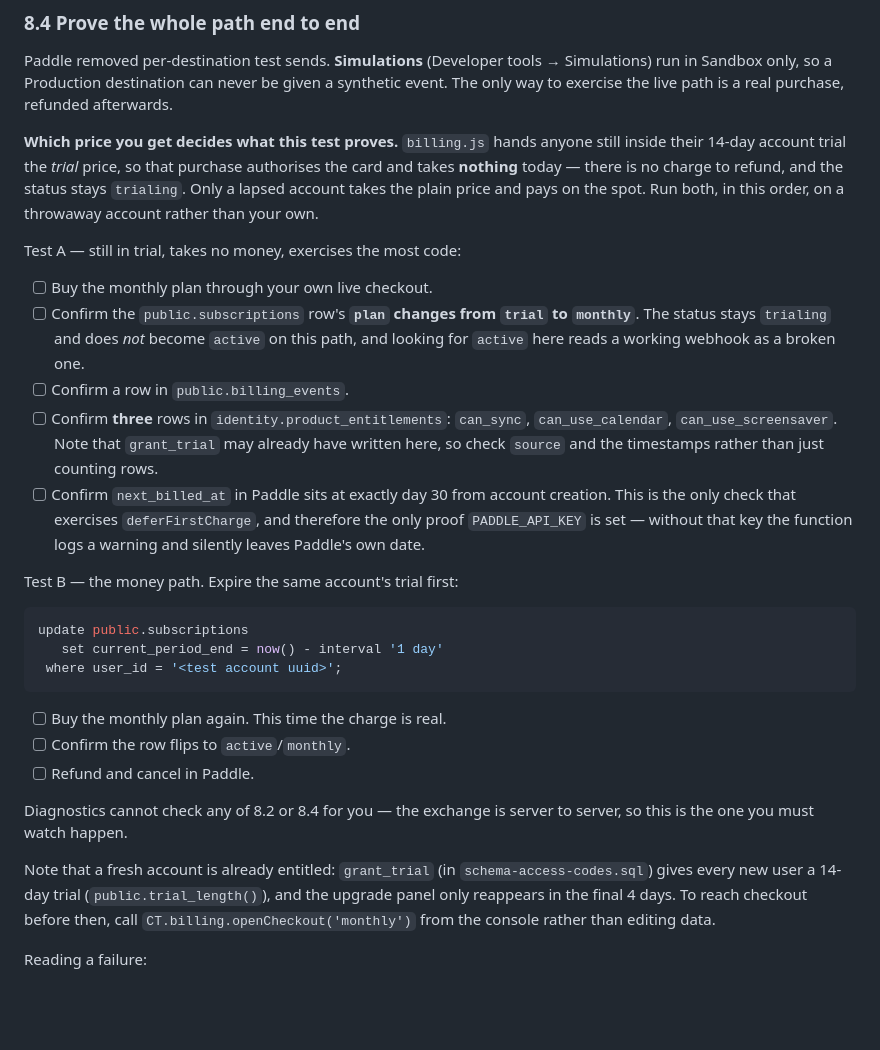
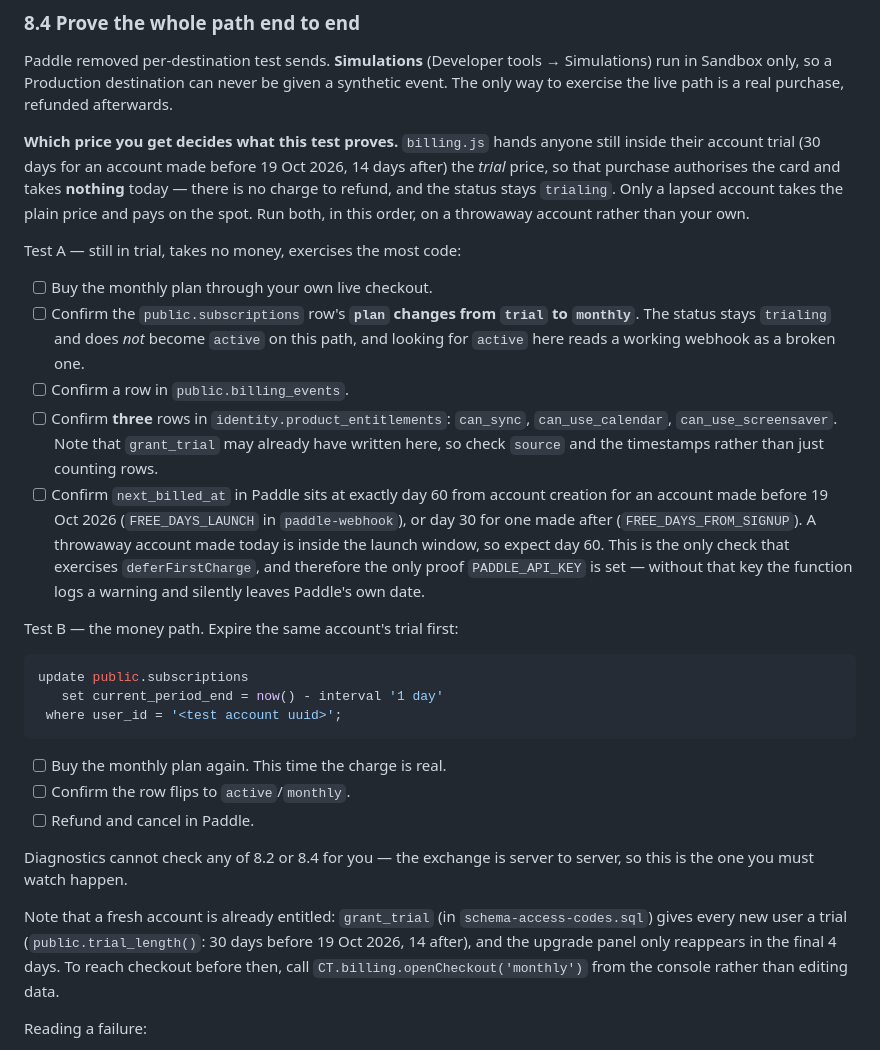
Before and after one commit to AibhlinnAI/pie-timers-app, a Markdown page: DEPLOY.md, the part around the change. Drawn GitHub-style; blank space fills up the shorter version.

Commit message:
Expect day 60, not day 30, in the launch-window purchase test
DEPLOY.md 8.4 still described a 14-day trial and a first charge at day 30.
Any account made before 19 Oct 2026 gets a 30-day trial and, if it
subscribes while trialing, a first charge at day 60, so the test as written
would read a working defer as broken.

Co-Authored-By: Claude Opus 5 <noreply@anthropic.com>

```diff
--- a/DEPLOY.md
+++ b/DEPLOY.md
@@ -388,7 +388,8 @@ given a synthetic event. The only way to exercise the live path is a real
 purchase, refunded afterwards.
 
 **Which price you get decides what this test proves.** `billing.js` hands
-anyone still inside their 14-day account trial the *trial* price, so that
+anyone still inside their account trial (30 days for an account made before
+19 Oct 2026, 14 days after) the *trial* price, so that
 purchase authorises the card and takes **nothing** today — there is no charge
 to refund, and the status stays `trialing`. Only a lapsed account takes the
 plain price and pays on the spot. Run both, in this order, on a throwaway
@@ -406,10 +407,14 @@ Test A — still in trial, takes no money, exercises the most code:
       `can_use_calendar`, `can_use_screensaver`. Note that `grant_trial` may
       already have written here, so check `source` and the timestamps rather
       than just counting rows.
-- [ ] Confirm `next_billed_at` in Paddle sits at exactly day 30 from account
-      creation. This is the only check that exercises `deferFirstCharge`, and
-      therefore the only proof `PADDLE_API_KEY` is set — without that key the
-      function logs a warning and silently leaves Paddle's own date.
+- [ ] Confirm `next_billed_at` in Paddle sits at exactly day 60 from account
+      creation for an account made before 19 Oct 2026 (`FREE_DAYS_LAUNCH` in
+      `paddle-webhook`), or day 30 for one made after
+      (`FREE_DAYS_FROM_SIGNUP`). A throwaway account made today is inside the
+      launch window, so expect day 60. This is the only check that exercises
+      `deferFirstCharge`, and therefore the only proof `PADDLE_API_KEY` is set —
+      without that key the function logs a warning and silently leaves Paddle's
+      own date.
 
 Test B — the money path. Expire the same account's trial first:
 
@@ -427,8 +432,9 @@ Diagnostics cannot check any of 8.2 or 8.4 for you — the exchange is server to
 this is the one you must watch happen.
 
 Note that a fresh account is already entitled: `grant_trial` (in
-`schema-access-codes.sql`) gives every new user a 14-day trial (`public.trial_length()`), and the upgrade
-panel only reappears in the final 4 days. To reach checkout before then, call
+`schema-access-codes.sql`) gives every new user a trial (`public.trial_length()`:
+30 days before 19 Oct 2026, 14 after), and the upgrade panel only reappears in
+the final 4 days. To reach checkout before then, call
 `CT.billing.openCheckout('monthly')` from the console rather than editing data.
 
 Reading a failure:
```
